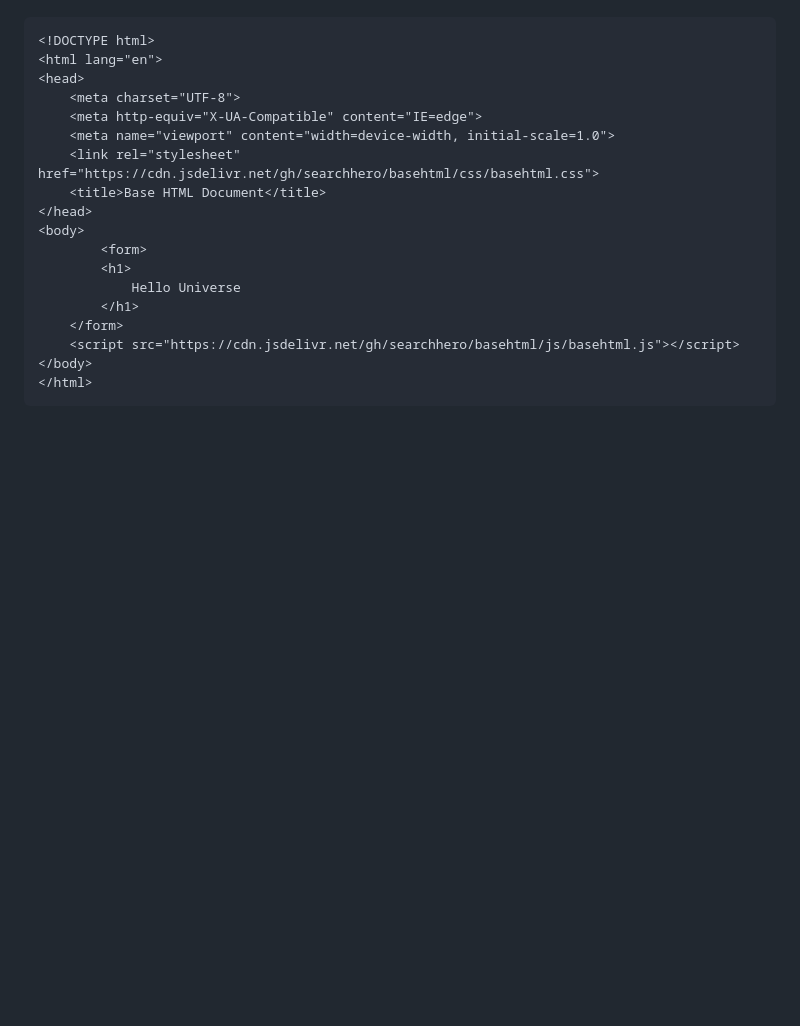
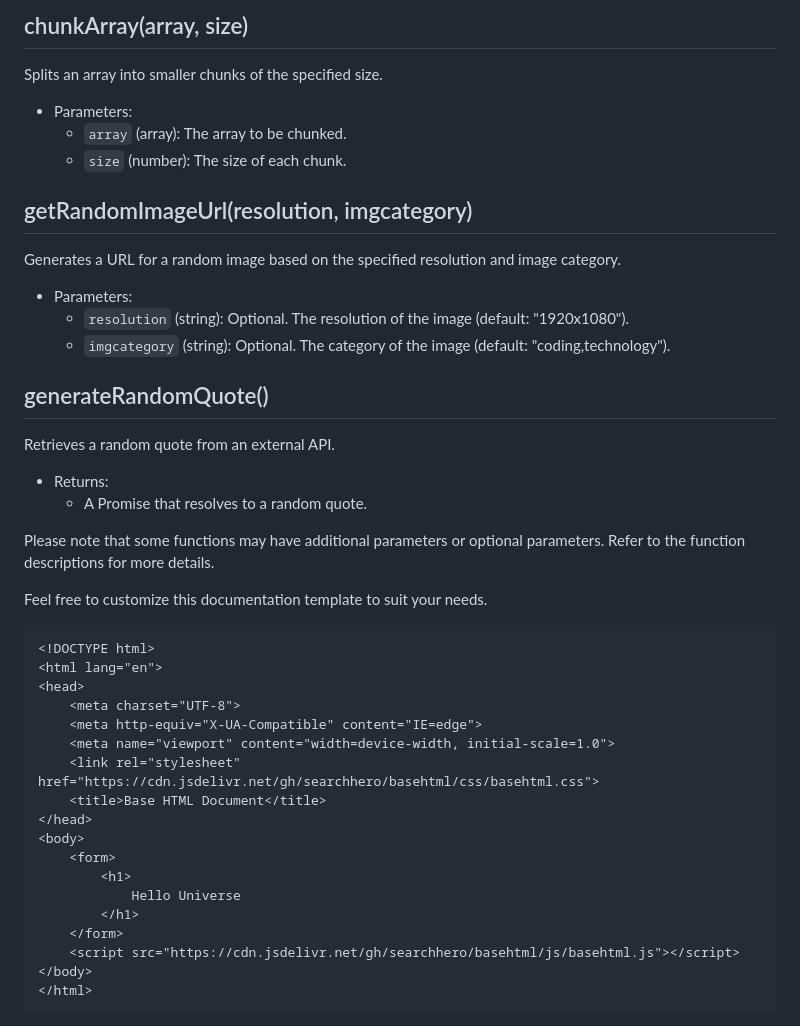
Before and after one commit to searchhero/basehtml, a Markdown page: README.md, the part around the change printed below. Rendered like a GitHub page; blank space fills up the shorter version.

````diff
--- a/README.md
+++ b/README.md
@@ -47,3 +159,29 @@ By using the BaseAlert function with the appropriate parameters, you can easily
+## chunkArray(array, size)
+
+Splits an array into smaller chunks of the specified size.
+
+- Parameters:
+  - `array` (array): The array to be chunked.
+  - `size` (number): The size of each chunk.
+
+## getRandomImageUrl(resolution, imgcategory)
+
+Generates a URL for a random image based on the specified resolution and image category.
+
+- Parameters:
+  - `resolution` (string): Optional. The resolution of the image (default: "1920x1080").
+  - `imgcategory` (string): Optional. The category of the image (default: "coding,technology").
+
+## generateRandomQuote()
+
+Retrieves a random quote from an external API.
+
+- Returns:
+  - A Promise that resolves to a random quote.
+
+Please note that some functions may have additional parameters or optional parameters. Refer to the function descriptions for more details.
+
+Feel free to customize this documentation template to suit your needs.
 
 ```html
 <!DOCTYPE html>
@@ -56,11 +194,11 @@ By using the BaseAlert function with the appropriate parameters, you can easily
     <title>Base HTML Document</title>
 </head>
 <body>
-    	<form>
-	    <h1>
-		    Hello Universe
-	    </h1>
-	</form>
+    <form>
+        <h1>
+            Hello Universe
+        </h1>
+    </form>
     <script src="https://cdn.jsdelivr.net/gh/searchhero/basehtml/js/basehtml.js"></script>
 </body>
 </html>
````
Also changed, not shown: other parts of README.md (+129 -15 lines).
